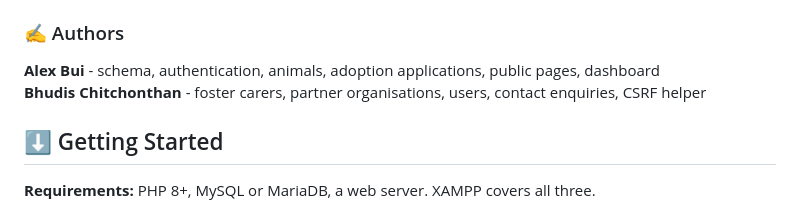
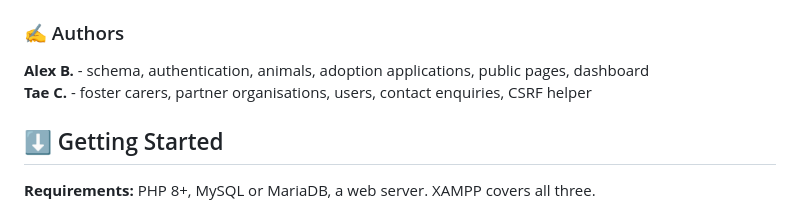
Before and after one commit to abstractalex-lab/safepaws-rescue, a Markdown page: README.md, the part around the change. Drawn GitHub-style.

Commit message:
Update README
- Changed author name

```diff
--- a/README.md
+++ b/README.md
@@ -26,8 +26,8 @@ Completed as **Assessment 3 (20%)** for **FIT2104 – Web Database Systems** at
 
 ### ✍️ Authors
 
-**Alex Bui** - schema, authentication, animals, adoption applications, public pages, dashboard\
-**Bhudis Chitchonthan** - foster carers, partner organisations, users, contact enquiries, CSRF helper
+**Alex B.** - schema, authentication, animals, adoption applications, public pages, dashboard\
+**Tae C.** - foster carers, partner organisations, users, contact enquiries, CSRF helper
 
 
 ## ⬇️ Getting Started
```
